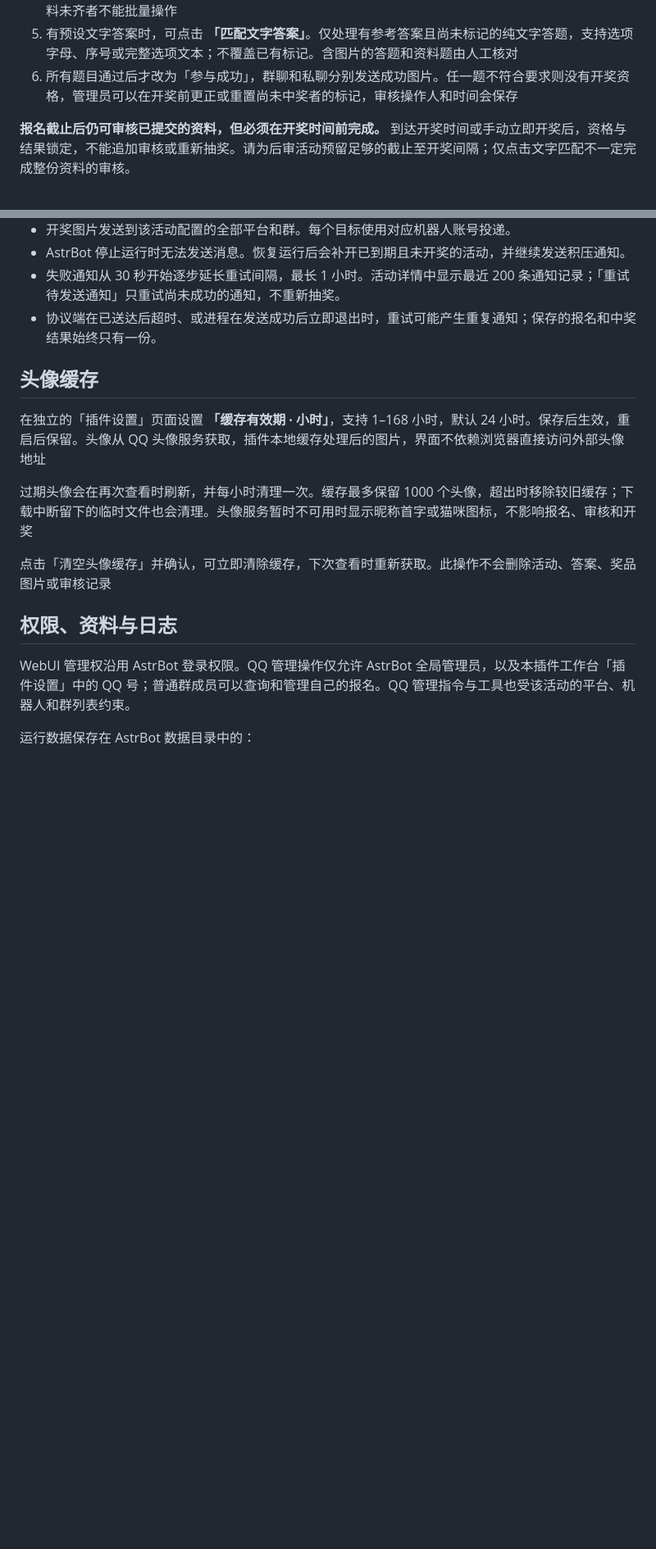
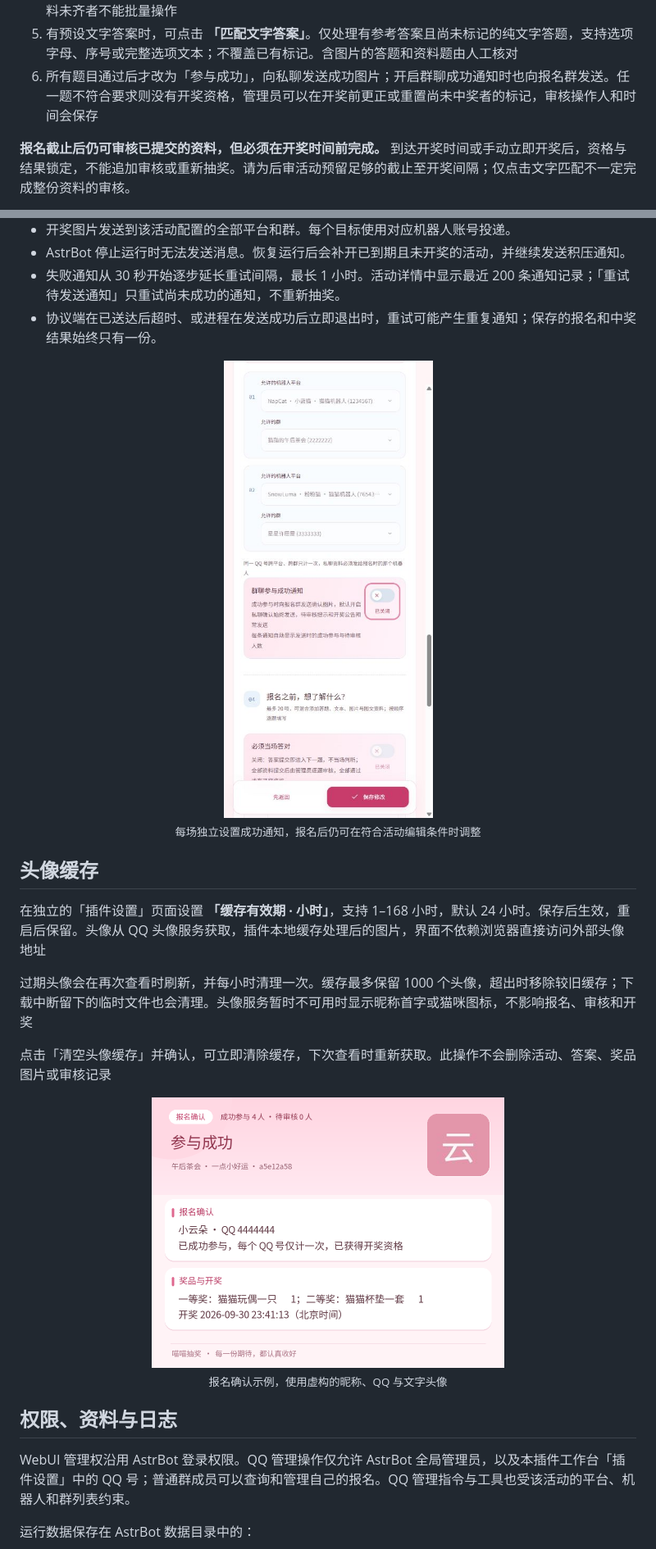
Before and after one commit to WhiteCloudOL/astrbot_plugin_catlottery, a Markdown page: README.md, 2 parts joined by grey strips. Shown: that part at 82% size. Rendered like a GitHub page; pictures changed too: docs/images/notification-settings.png (added), docs/images/receipt.png (added); blank space fills up the shorter version.

```diff
--- a/README.md
+++ b/README.md
@@ -157,7 +160,7 @@ QQ群聊报名 · 分级奖品与图片 · 私聊答题与资料 · 多平台多
 3. 点击 **「符合要求」**、**「不符合」** 或 **「待审核」** 保存当前标记。明确标记后自动进入后面的未审核题，也可使用题号、上一题和下一题切换，或连续打开 **「下一份待审核」**。底部操作栏固定显示，保存失败保留当前题与原标记
 4. 需要统一处理多份报名时，明确选中对应用户，再使用 **「批量通过」** 或 **「批量不通过」**，确认后处理选中报名的全部题目。每批最多 100 人，跨页选择保留，切换筛选或搜索时清空选择；已中奖者与资料未齐者不能批量操作
 5. 有预设文字答案时，可点击 **「匹配文字答案」**。仅处理有参考答案且尚未标记的纯文字答题，支持选项字母、序号或完整选项文本；不覆盖已有标记。含图片的答题和资料题由人工核对
-6. 所有题目通过后才改为「参与成功」，群聊和私聊分别发送成功图片。任一题不符合要求则没有开奖资格，管理员可以在开奖前更正或重置尚未中奖者的标记，审核操作人和时间会保存
+6. 所有题目通过后才改为「参与成功」，向私聊发送成功图片；开启群聊成功通知时也向报名群发送。任一题不符合要求则没有开奖资格，管理员可以在开奖前更正或重置尚未中奖者的标记，审核操作人和时间会保存
 
 **报名截止后仍可审核已提交的资料，但必须在开奖时间前完成。** 到达开奖时间或手动立即开奖后，资格与结果锁定，不能追加审核或重新抽奖。请为后审活动预留足够的截止至开奖间隔；仅点击文字匹配不一定完成整份资料的审核。
 
@@ -263,6 +284,8 @@ QQ群聊报名 · 分级奖品与图片 · 私聊答题与资料 · 多平台多
 - 失败通知从 30 秒开始逐步延长重试间隔，最长 1 小时。活动详情中显示最近 200 条通知记录；「重试待发送通知」只重试尚未成功的通知，不重新抽奖。
 - 协议端在已送达后超时、或进程在发送成功后立即退出时，重试可能产生重复通知；保存的报名和中奖结果始终只有一份。
 
+<p align="center"><a href="docs/images/notification-settings.png"><img src="docs/images/notification-settings.png" width="300" alt="活动独立设置群聊参与成功通知开关"></a><br><sub>每场独立设置成功通知，报名后仍可在符合活动编辑条件时调整</sub></p>
+
 ## 头像缓存
 
 在独立的「插件设置」页面设置 **「缓存有效期 · 小时」**，支持 1–168 小时，默认 24 小时。保存后生效，重启后保留。头像从 QQ 头像服务获取，插件本地缓存处理后的图片，界面不依赖浏览器直接访问外部头像地址
@@ -270,6 +293,8 @@ QQ群聊报名 · 分级奖品与图片 · 私聊答题与资料 · 多平台多
 过期头像会在再次查看时刷新，并每小时清理一次。缓存最多保留 1000 个头像，超出时移除较旧缓存；下载中断留下的临时文件也会清理。头像服务暂时不可用时显示昵称首字或猫咪图标，不影响报名、审核和开奖
 
 点击「清空头像缓存」并确认，可立即清除缓存，下次查看时重新获取。此操作不会删除活动、答案、奖品图片或审核记录
+
+<p align="center"><a href="docs/images/receipt.png"><img src="docs/images/receipt.png" width="430" alt="填满圆角头像区域并显示实时参与人数的报名确认图片"></a><br><sub>报名确认示例，使用虚构的昵称、QQ 与文字头像</sub></p>
 
 ## 权限、资料与日志
 
```
Also changed, not shown: other parts of README.md (+26 -5 lines), docs/images/announcement.png, docs/images/help.png, docs/images/status.png (added), 10 other files.
